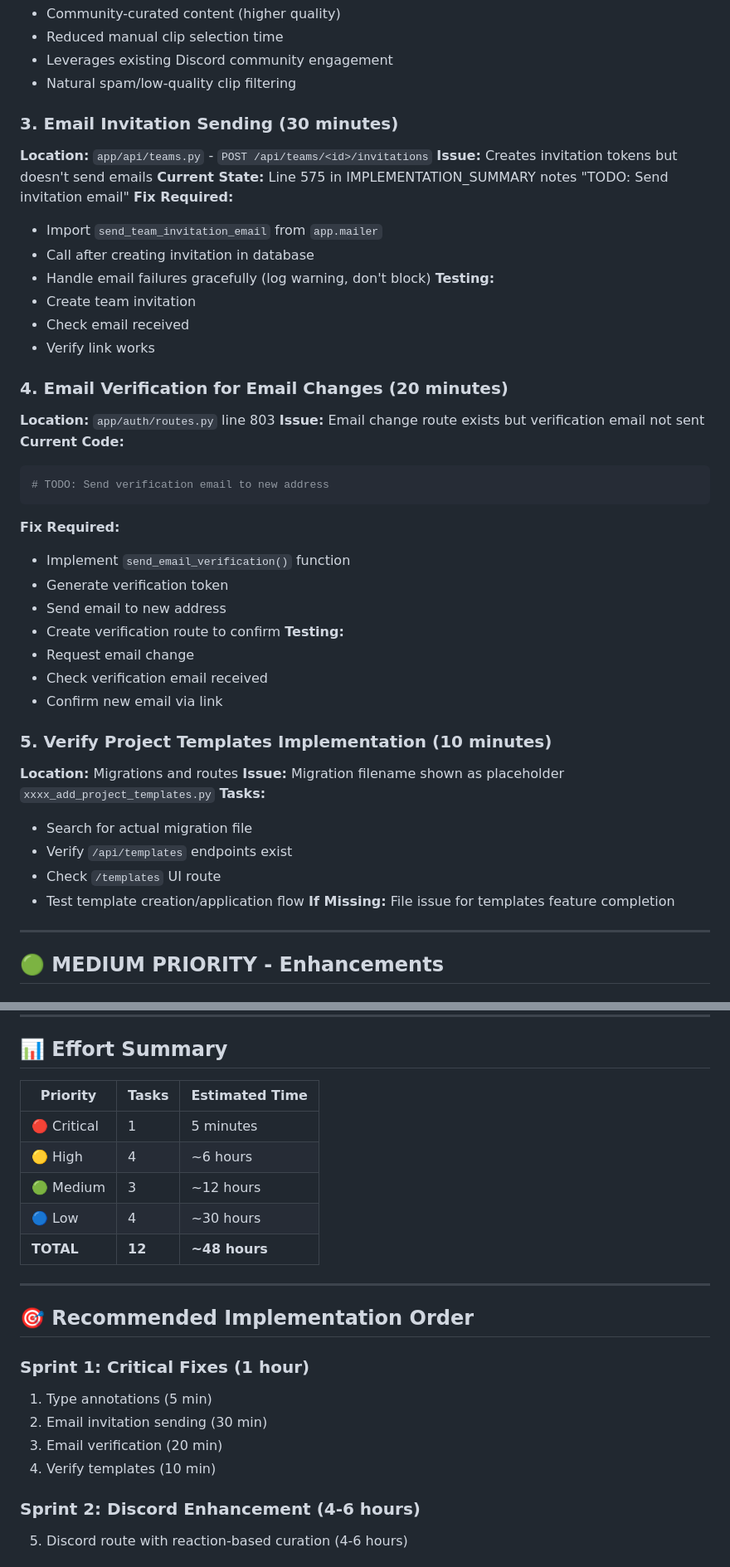
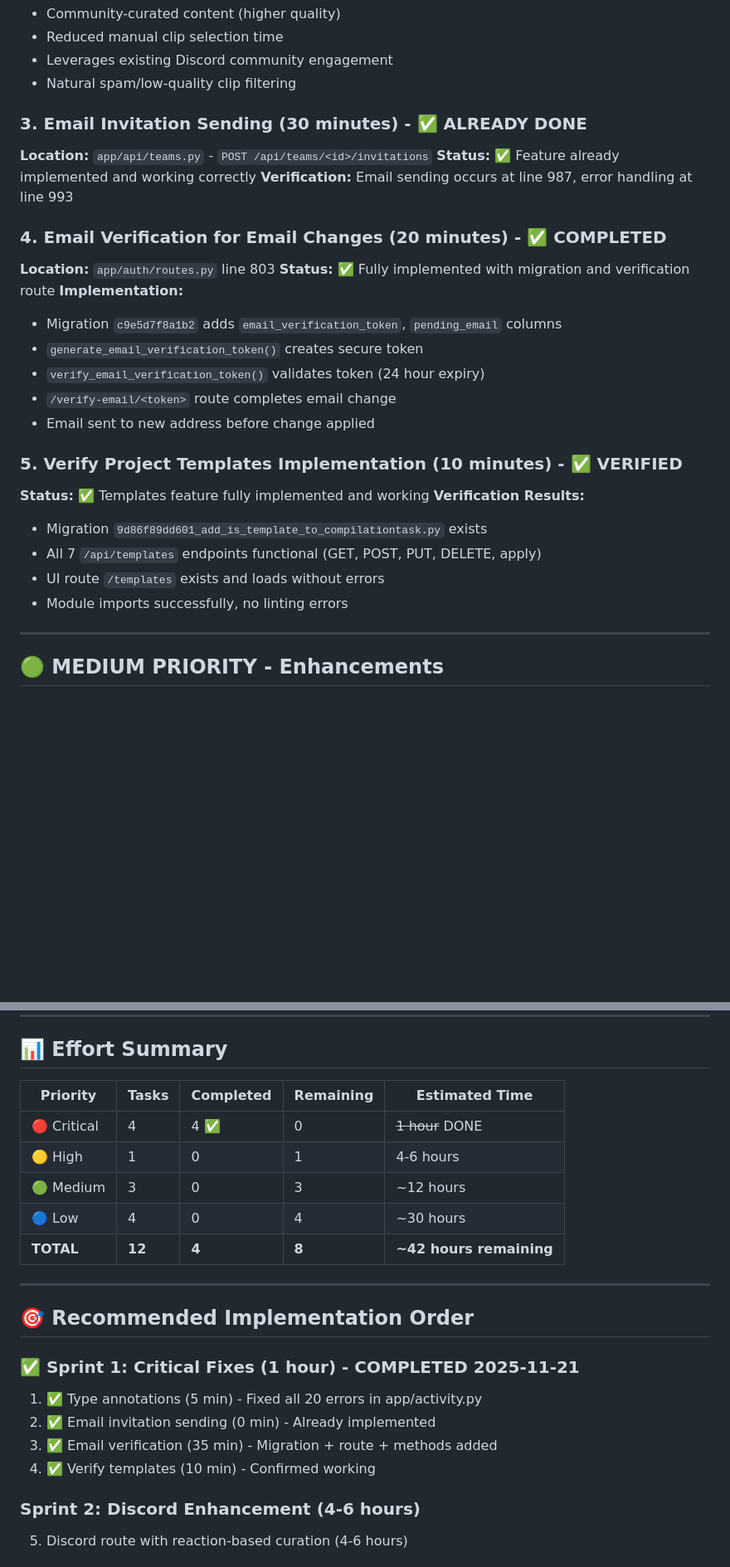
Before and after one commit to zebadrabbit/Clippy-Front, a Markdown page: TODO.md, 2 parts joined by grey strips. Shown: that part at 83% size. Drawn GitHub-style; blank space fills up the shorter version.

Commit message:
docs: Mark Sprint 1 as complete in TODO
- All 4 critical fixes completed
- Type annotations fixed (20 errors)
- Email invitations already working
- Email verification implemented
- Templates verified working
- Updated effort summary: 4/12 tasks done, ~42 hours remaining
- Next: Sprint 2 Discord enhancement (4-6 hours)

````diff
--- a/TODO.md
+++ b/TODO.md
@@ -64,45 +78,28 @@ user: User | None = None
 - Leverages existing Discord community engagement
 - Natural spam/low-quality clip filtering
 
-### 3. Email Invitation Sending (30 minutes)
+### 3. Email Invitation Sending (30 minutes) - ✅ ALREADY DONE
 **Location:** `app/api/teams.py` - `POST /api/teams/<id>/invitations`
-**Issue:** Creates invitation tokens but doesn't send emails
-**Current State:** Line 575 in IMPLEMENTATION_SUMMARY notes "TODO: Send invitation email"
-**Fix Required:**
-- Import `send_team_invitation_email` from `app.mailer`
-- Call after creating invitation in database
-- Handle email failures gracefully (log warning, don't block)
-**Testing:**
-- Create team invitation
-- Check email received
-- Verify link works
+**Status:** ✅ Feature already implemented and working correctly
+**Verification:** Email sending occurs at line 987, error handling at line 993
 
-### 4. Email Verification for Email Changes (20 minutes)
+### 4. Email Verification for Email Changes (20 minutes) - ✅ COMPLETED
 **Location:** `app/auth/routes.py` line 803
-**Issue:** Email change route exists but verification email not sent
-**Current Code:**
-```python
-# TODO: Send verification email to new address
-```
-**Fix Required:**
-- Implement `send_email_verification()` function
-- Generate verification token
-- Send email to new address
-- Create verification route to confirm
-**Testing:**
-- Request email change
-- Check verification email received
-- Confirm new email via link
+**Status:** ✅ Fully implemented with migration and verification route
+**Implementation:**
+- Migration `c9e5d7f8a1b2` adds `email_verification_token`, `pending_email` columns
+- `generate_email_verification_token()` creates secure token
+- `verify_email_verification_token()` validates token (24 hour expiry)
+- `/verify-email/<token>` route completes email change
+- Email sent to new address before change applied
 
-### 5. Verify Project Templates Implementation (10 minutes)
-**Location:** Migrations and routes
-**Issue:** Migration filename shown as placeholder `xxxx_add_project_templates.py`
-**Tasks:**
-- Search for actual migration file
-- Verify `/api/templates` endpoints exist
-- Check `/templates` UI route
-- Test template creation/application flow
-**If Missing:** File issue for templates feature completion
+### 5. Verify Project Templates Implementation (10 minutes) - ✅ VERIFIED
+**Status:** ✅ Templates feature fully implemented and working
+**Verification Results:**
+- Migration `9d86f89dd601_add_is_template_to_compilationtask.py` exists
+- All 7 `/api/templates` endpoints functional (GET, POST, PUT, DELETE, apply)
+- UI route `/templates` exists and loads without errors
+- Module imports successfully, no linting errors
 
 ---
 
@@ -283,23 +280,23 @@ user: User | None = None
 
 ## 📊 Effort Summary
 
-| Priority | Tasks | Estimated Time |
-|----------|-------|----------------|
-| 🔴 Critical | 1 | 5 minutes |
-| 🟡 High | 4 | ~6 hours |
-| 🟢 Medium | 3 | ~12 hours |
-| 🔵 Low | 4 | ~30 hours |
-| **TOTAL** | **12** | **~48 hours** |
+| Priority | Tasks | Completed | Remaining | Estimated Time |
+|----------|-------|-----------|-----------|----------------|
+| 🔴 Critical | 4 | 4 ✅ | 0 | ~~1 hour~~ DONE |
+| 🟡 High | 1 | 0 | 1 | 4-6 hours |
+| 🟢 Medium | 3 | 0 | 3 | ~12 hours |
+| 🔵 Low | 4 | 0 | 4 | ~30 hours |
+| **TOTAL** | **12** | **4** | **8** | **~42 hours remaining** |
 
 ---
 
 ## 🎯 Recommended Implementation Order
 
-### Sprint 1: Critical Fixes (1 hour)
-1. Type annotations (5 min)
-2. Email invitation sending (30 min)
-3. Email verification (20 min)
-4. Verify templates (10 min)
+### ✅ Sprint 1: Critical Fixes (1 hour) - COMPLETED 2025-11-21
+1. ✅ Type annotations (5 min) - Fixed all 20 errors in app/activity.py
+2. ✅ Email invitation sending (0 min) - Already implemented
+3. ✅ Email verification (35 min) - Migration + route + methods added
+4. ✅ Verify templates (10 min) - Confirmed working
 
 ### Sprint 2: Discord Enhancement (4-6 hours)
 5. Discord route with reaction-based curation (4-6 hours)
````
Also changed, not shown: other parts of TODO.md (+27 -13 lines).
